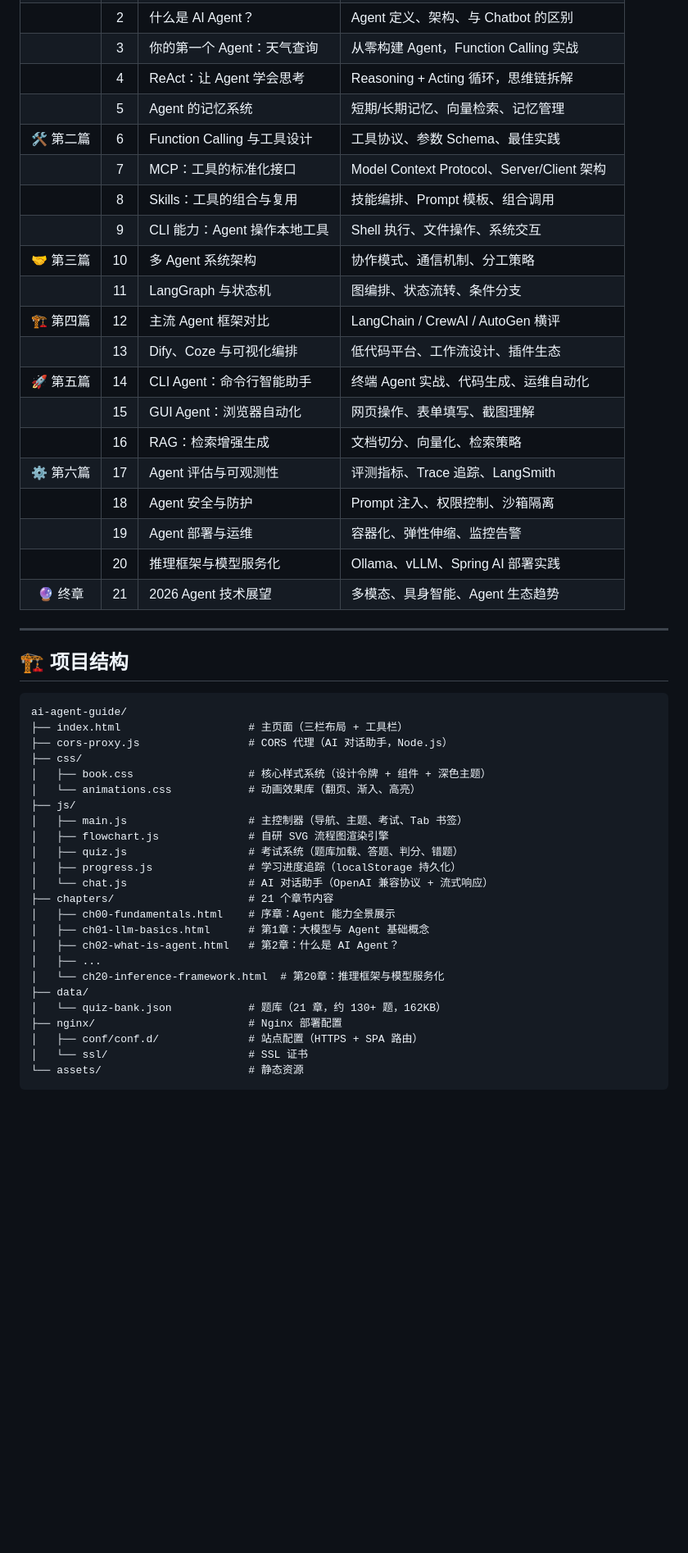
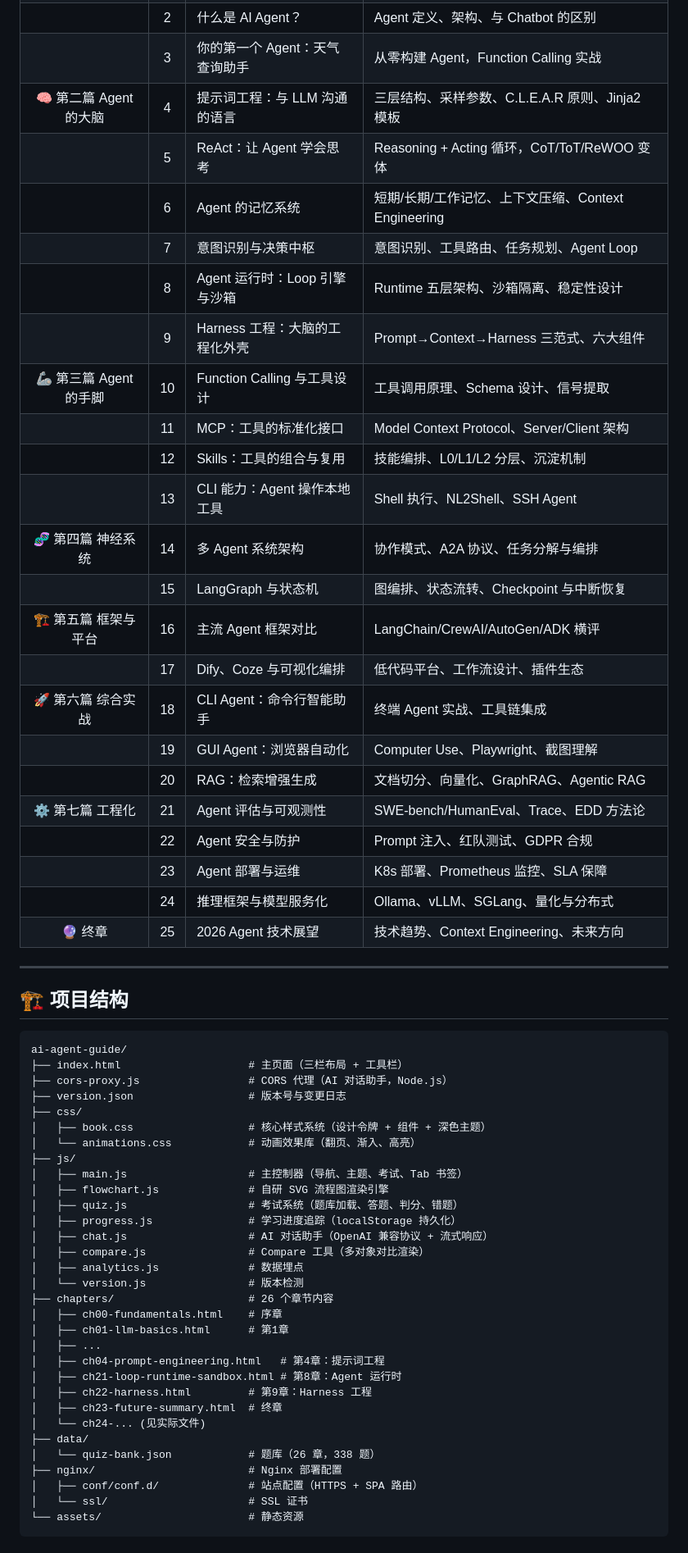
Before and after one commit to fuzhengwei/ai-agent-guide, a Markdown page: README.md, the part around one of its changes. Shown at 82% size. Drawn GitHub-style; blank space fills up the shorter version.

```diff
--- a/README.md
+++ b/README.md
@@ -35,23 +37,27 @@
 | | 2 | 什么是 AI Agent？ | Agent 定义、架构、与 Chatbot 的区别 |
-| | 3 | 你的第一个 Agent：天气查询 | 从零构建 Agent，Function Calling 实战 |
-| | 4 | ReAct：让 Agent 学会思考 | Reasoning + Acting 循环，思维链拆解 |
-| | 5 | Agent 的记忆系统 | 短期/长期记忆、向量检索、记忆管理 |
-| 🛠️ 第二篇 | 6 | Function Calling 与工具设计 | 工具协议、参数 Schema、最佳实践 |
-| | 7 | MCP：工具的标准化接口 | Model Context Protocol、Server/Client 架构 |
-| | 8 | Skills：工具的组合与复用 | 技能编排、Prompt 模板、组合调用 |
-| | 9 | CLI 能力：Agent 操作本地工具 | Shell 执行、文件操作、系统交互 |
-| 🤝 第三篇 | 10 | 多 Agent 系统架构 | 协作模式、通信机制、分工策略 |
-| | 11 | LangGraph 与状态机 | 图编排、状态流转、条件分支 |
-| 🏗️ 第四篇 | 12 | 主流 Agent 框架对比 | LangChain / CrewAI / AutoGen 横评 |
-| | 13 | Dify、Coze 与可视化编排 | 低代码平台、工作流设计、插件生态 |
-| 🚀 第五篇 | 14 | CLI Agent：命令行智能助手 | 终端 Agent 实战、代码生成、运维自动化 |
-| | 15 | GUI Agent：浏览器自动化 | 网页操作、表单填写、截图理解 |
-| | 16 | RAG：检索增强生成 | 文档切分、向量化、检索策略 |
-| ⚙️ 第六篇 | 17 | Agent 评估与可观测性 | 评测指标、Trace 追踪、LangSmith |
-| | 18 | Agent 安全与防护 | Prompt 注入、权限控制、沙箱隔离 |
-| | 19 | Agent 部署与运维 | 容器化、弹性伸缩、监控告警 |
-| | 20 | 推理框架与模型服务化 | Ollama、vLLM、Spring AI 部署实践 |
-| 🔮 终章 | 21 | 2026 Agent 技术展望 | 多模态、具身智能、Agent 生态趋势 |
+| | 3 | 你的第一个 Agent：天气查询助手 | 从零构建 Agent，Function Calling 实战 |
+| 🧠 第二篇 Agent 的大脑 | 4 | 提示词工程：与 LLM 沟通的语言 | 三层结构、采样参数、C.L.E.A.R 原则、Jinja2 模板 |
+| | 5 | ReAct：让 Agent 学会思考 | Reasoning + Acting 循环，CoT/ToT/ReWOO 变体 |
+| | 6 | Agent 的记忆系统 | 短期/长期/工作记忆、上下文压缩、Context Engineering |
+| | 7 | 意图识别与决策中枢 | 意图识别、工具路由、任务规划、Agent Loop |
+| | 8 | Agent 运行时：Loop 引擎与沙箱 | Runtime 五层架构、沙箱隔离、稳定性设计 |
+| | 9 | Harness 工程：大脑的工程化外壳 | Prompt→Context→Harness 三范式、六大组件 |
+| 🦾 第三篇 Agent 的手脚 | 10 | Function Calling 与工具设计 | 工具调用原理、Schema 设计、信号提取 |
+| | 11 | MCP：工具的标准化接口 | Model Context Protocol、Server/Client 架构 |
+| | 12 | Skills：工具的组合与复用 | 技能编排、L0/L1/L2 分层、沉淀机制 |
+| | 13 | CLI 能力：Agent 操作本地工具 | Shell 执行、NL2Shell、SSH Agent |
+| 🧬 第四篇 神经系统 | 14 | 多 Agent 系统架构 | 协作模式、A2A 协议、任务分解与编排 |
+| | 15 | LangGraph 与状态机 | 图编排、状态流转、Checkpoint 与中断恢复 |
+| 🏗️ 第五篇 框架与平台 | 16 | 主流 Agent 框架对比 | LangChain/CrewAI/AutoGen/ADK 横评 |
+| | 17 | Dify、Coze 与可视化编排 | 低代码平台、工作流设计、插件生态 |
+| 🚀 第六篇 综合实战 | 18 | CLI Agent：命令行智能助手 | 终端 Agent 实战、工具链集成 |
+| | 19 | GUI Agent：浏览器自动化 | Computer Use、Playwright、截图理解 |
+| | 20 | RAG：检索增强生成 | 文档切分、向量化、GraphRAG、Agentic RAG |
+| ⚙️ 第七篇 工程化 | 21 | Agent 评估与可观测性 | SWE-bench/HumanEval、Trace、EDD 方法论 |
+| | 22 | Agent 安全与防护 | Prompt 注入、红队测试、GDPR 合规 |
+| | 23 | Agent 部署与运维 | K8s 部署、Prometheus 监控、SLA 保障 |
+| | 24 | 推理框架与模型服务化 | Ollama、vLLM、SGLang、量化与分布式 |
+| 🔮 终章 | 25 | 2026 Agent 技术展望 | 技术趋势、Context Engineering、未来方向 |
 
 ---
 
@@ -61,6 +67,7 @@
 ai-agent-guide/
 ├── index.html                    # 主页面（三栏布局 + 工具栏）
 ├── cors-proxy.js                 # CORS 代理（AI 对话助手，Node.js）
+├── version.json                  # 版本号与变更日志
 ├── css/
 │   ├── book.css                  # 核心样式系统（设计令牌 + 组件 + 深色主题）
 │   └── animations.css            # 动画效果库（翻页、渐入、高亮）
@@ -69,15 +76,21 @@ ai-agent-guide/
 │   ├── flowchart.js              # 自研 SVG 流程图渲染引擎
 │   ├── quiz.js                   # 考试系统（题库加载、答题、判分、错题）
 │   ├── progress.js               # 学习进度追踪（localStorage 持久化）
-│   └── chat.js                   # AI 对话助手（OpenAI 兼容协议 + 流式响应）
-├── chapters/                     # 21 个章节内容
-│   ├── ch00-fundamentals.html    # 序章：Agent 能力全景展示
-│   ├── ch01-llm-basics.html      # 第1章：大模型与 Agent 基础概念
-│   ├── ch02-what-is-agent.html   # 第2章：什么是 AI Agent？
+│   ├── chat.js                   # AI 对话助手（OpenAI 兼容协议 + 流式响应）
+│   ├── compare.js                # Compare 工具（多对象对比渲染）
+│   ├── analytics.js              # 数据埋点
+│   └── version.js                # 版本检测
+├── chapters/                     # 26 个章节内容
+│   ├── ch00-fundamentals.html    # 序章
+│   ├── ch01-llm-basics.html      # 第1章
 │   ├── ...
-│   └── ch20-inference-framework.html  # 第20章：推理框架与模型服务化
+│   ├── ch04-prompt-engineering.html   # 第4章：提示词工程
+│   ├── ch21-loop-runtime-sandbox.html # 第8章：Agent 运行时
+│   ├── ch22-harness.html         # 第9章：Harness 工程
+│   ├── ch23-future-summary.html  # 终章
+│   └── ch24-... (见实际文件)
 ├── data/
-│   └── quiz-bank.json            # 题库（21 章，约 130+ 题，162KB）
+│   └── quiz-bank.json            # 题库（26 章，338 题）
 ├── nginx/                        # Nginx 部署配置
 │   ├── conf/conf.d/              # 站点配置（HTTPS + SPA 路由）
 │   └── ssl/                      # SSL 证书
```
Also changed, not shown: other parts of README.md (+66 -22 lines).
